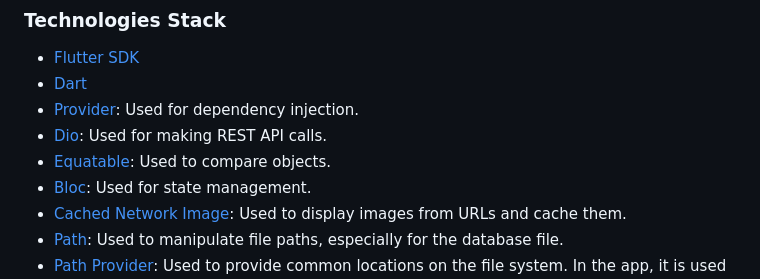
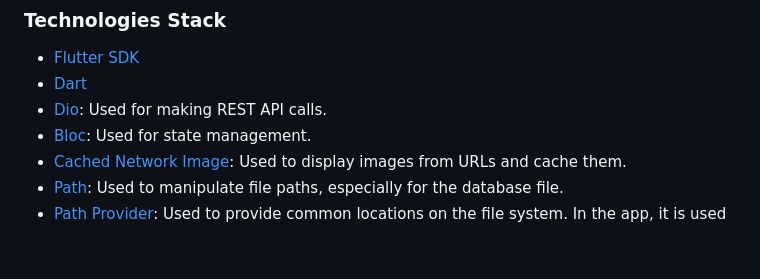
Before and after one commit to zakirpervez/github_repositories, a Markdown page: README.md, the part around the change. Drawn GitHub-style; blank space fills up the shorter version.

```diff
--- a/README.md
+++ b/README.md
@@ -10,9 +10,7 @@ Github Repositories is a machine test for [company_name] where we fetch reposito
 
 - [Flutter SDK](https://docs.flutter.dev/get-started/install?gad_source=1&gclid=Cj0KCQjwzby1BhCQARIsAJ_0t5O-p_pe4yjjTZLdxJn7NMXlYPwPdxQR0NcrATYA6LvvmFc-WfYcQ0YaAmqwEALw_wcB&gclsrc=aw.ds)
 - [Dart](https://dart.dev/)
-- [Provider](https://pub.dev/packages/provider): Used for dependency injection.
 - [Dio](https://pub.dev/packages/dio): Used for making REST API calls.
-- [Equatable](https://pub.dev/packages/equatable): Used to compare objects.
 - [Bloc](https://pub.dev/packages/flutter_bloc): Used for state management.
 - [Cached Network Image](https://pub.dev/packages/cached_network_image): Used to display images from URLs and cache them.
 - [Path](https://pub.dev/packages/path): Used to manipulate file paths, especially for the database file.
```
